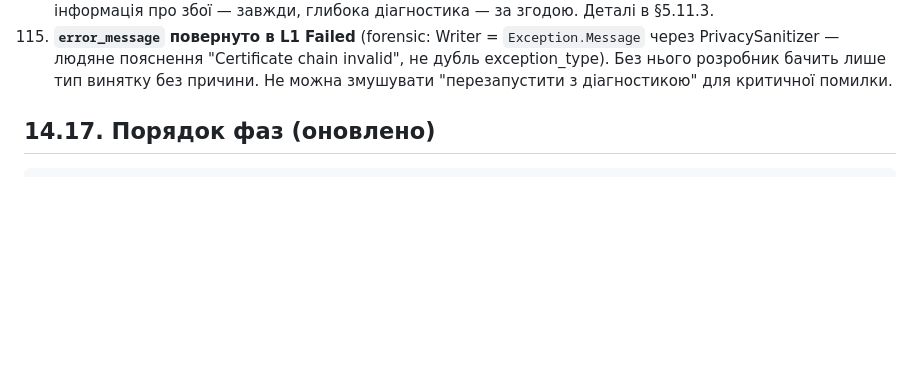
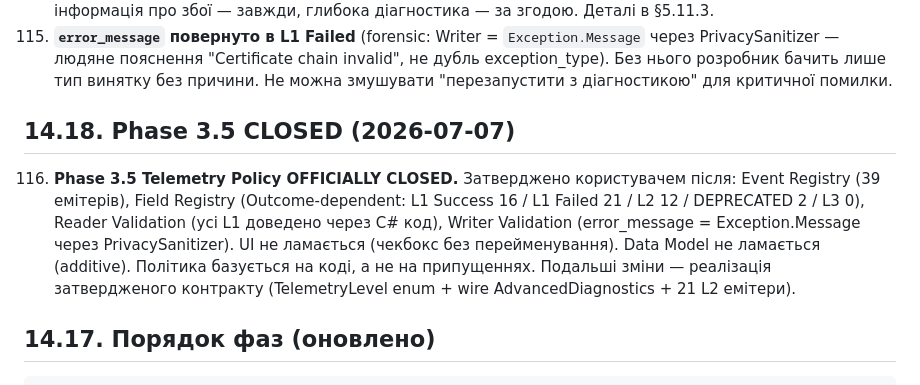
Before and after one commit to Vova-Bob/SCLOC-Verse, a Markdown page: docs/SCLOCVerse-Knowledge-Base.md, the part around the change. Rendered like a GitHub page; blank space fills up the shorter version.

Commit message:
Phase 3.5 CLOSED: Telemetry Policy затверджено
§14.18 (новий): Approved #116 — Phase 3.5 Telemetry Policy
OFFICIALLY CLOSED. Затверджено користувачем після:
- Event Registry (39 емітерів: 18 L1 / 21 L2 / 0 L3).
- Field Registry (Outcome-dependent: L1 Success 16 / L1 Failed 21 /
  L2 12 / DEPRECATED 2 / L3 0).
- Reader Validation (усі L1 доведено через C# код: TraceRepository,
  ControlCenterRepository, cc views).
- Writer Validation (error_message = Exception.Message через
  PrivacySanitizer — людяне пояснення, не дубль exception_type).
- UI не ламається (AdvancedDiagnostics без перейменування).
- Data Model не ламається (additive, без переписування коду).
- Політика базується на коді, а не на припущеннях.

Подальші зміни — реалізація затвердженого контракту:
TelemetryLevel enum + wire AdvancedDiagnostics + 21 L2 емітери.

```diff
--- a/docs/SCLOCVerse-Knowledge-Base.md
+++ b/docs/SCLOCVerse-Knowledge-Base.md
@@ -1546,6 +1546,10 @@ Blazor Components (.razor)
     - L2 Diagnostic: `game_folder_path` (немає доведеного споживача в Release Health/Incidents), `install_source` (не доведено), `os_build` (деталізація OS).
 114. **Outcome-dependent Field Policy** — L1 розділено на **L1 Success** (мінімальний набір, 16 полів) та **L1 Failed** (розширений мінімальний, 21 поле). Failed-події збирають error_context (error_message, source, hresult, exception_type) **завжди**, навіть без чекбокса. Mature systems так працюють: критична інформація про збої — завжди, глибока діагностика — за згодою. Деталі в §5.11.3.
 115. **`error_message` повернуто в L1 Failed** (forensic: Writer = `Exception.Message` через PrivacySanitizer — людяне пояснення "Certificate chain invalid", не дубль exception_type). Без нього розробник бачить лише тип винятку без причини. Не можна змушувати "перезапустити з діагностикою" для критичної помилки.
+
+## 14.18. Phase 3.5 CLOSED (2026-07-07)
+
+116. **Phase 3.5 Telemetry Policy OFFICIALLY CLOSED.** Затверджено користувачем після: Event Registry (39 емітерів), Field Registry (Outcome-dependent: L1 Success 16 / L1 Failed 21 / L2 12 / DEPRECATED 2 / L3 0), Reader Validation (усі L1 доведено через C# код), Writer Validation (error_message = Exception.Message через PrivacySanitizer). UI не ламається (чекбокс без перейменування). Data Model не ламається (additive). Політика базується на коді, а не на припущеннях. Подальші зміни — реалізація затвердженого контракту (TelemetryLevel enum + wire AdvancedDiagnostics + 21 L2 емітери).
 
 ## 14.17. Порядок фаз (оновлено)
 
```
